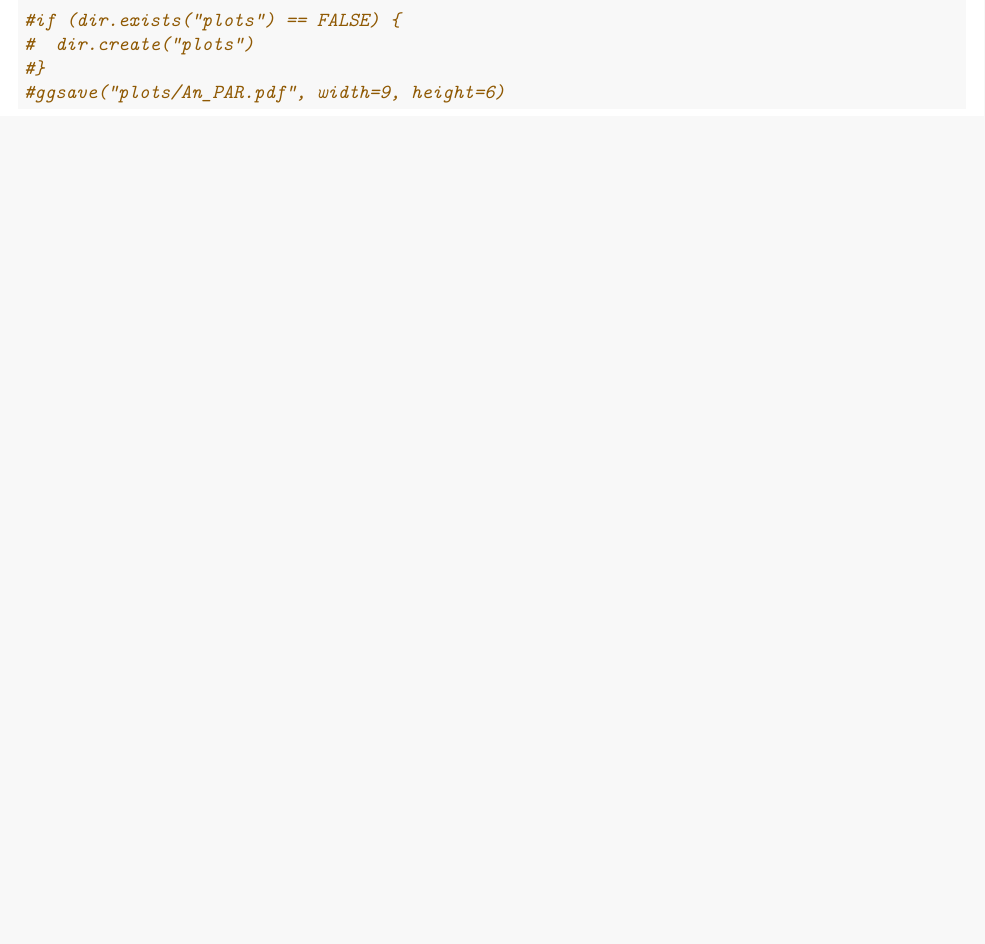
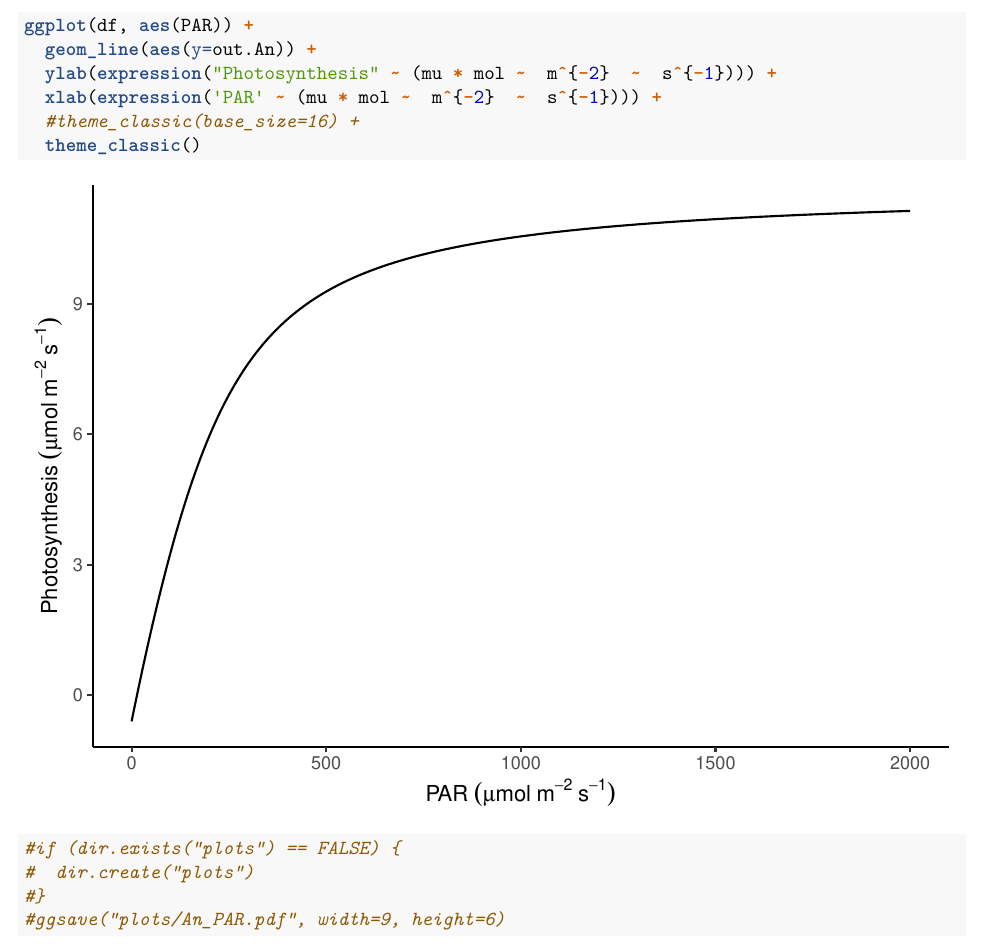
Before and after one commit to mdekauwe/BEES3041_lab_photosynthesis, an R Markdown document (BEES3041_lab.Rmd): part of page 9 of 16 before the commit and part of page 9 of 17 after it, cut at the place of the change, the shorter picture padded with empty space. Rendered offline with R 4.5, knitr and Pandoc, then LaTeX, with nearby package versions; some code elsewhere in the file could not run offline.

Commit message:
Added missing PAR plot

```diff
--- a/BEES3041_lab.Rmd
+++ b/BEES3041_lab.Rmd
@@ -232,6 +232,12 @@ out <- calc_photosynthesis(p, Tleaf, PAR, Cs, vpd, peaked_Vcmax=TRUE,
 df <- data.frame(PAR, out$An, out$Ac, out$Aj, out$Rd)
 
 
+ggplot(df, aes(PAR)) +
+  geom_line(aes(y=out.An)) +
+  ylab(expression("Photosynthesis" ~ (mu * mol ~  m^{-2}  ~  s^{-1}))) +
+  xlab(expression('PAR' ~ (mu * mol ~  m^{-2}  ~  s^{-1}))) +
+  #theme_classic(base_size=16) +
+  theme_classic()
 
 #if (dir.exists("plots") == FALSE) {
 #  dir.create("plots")
```
